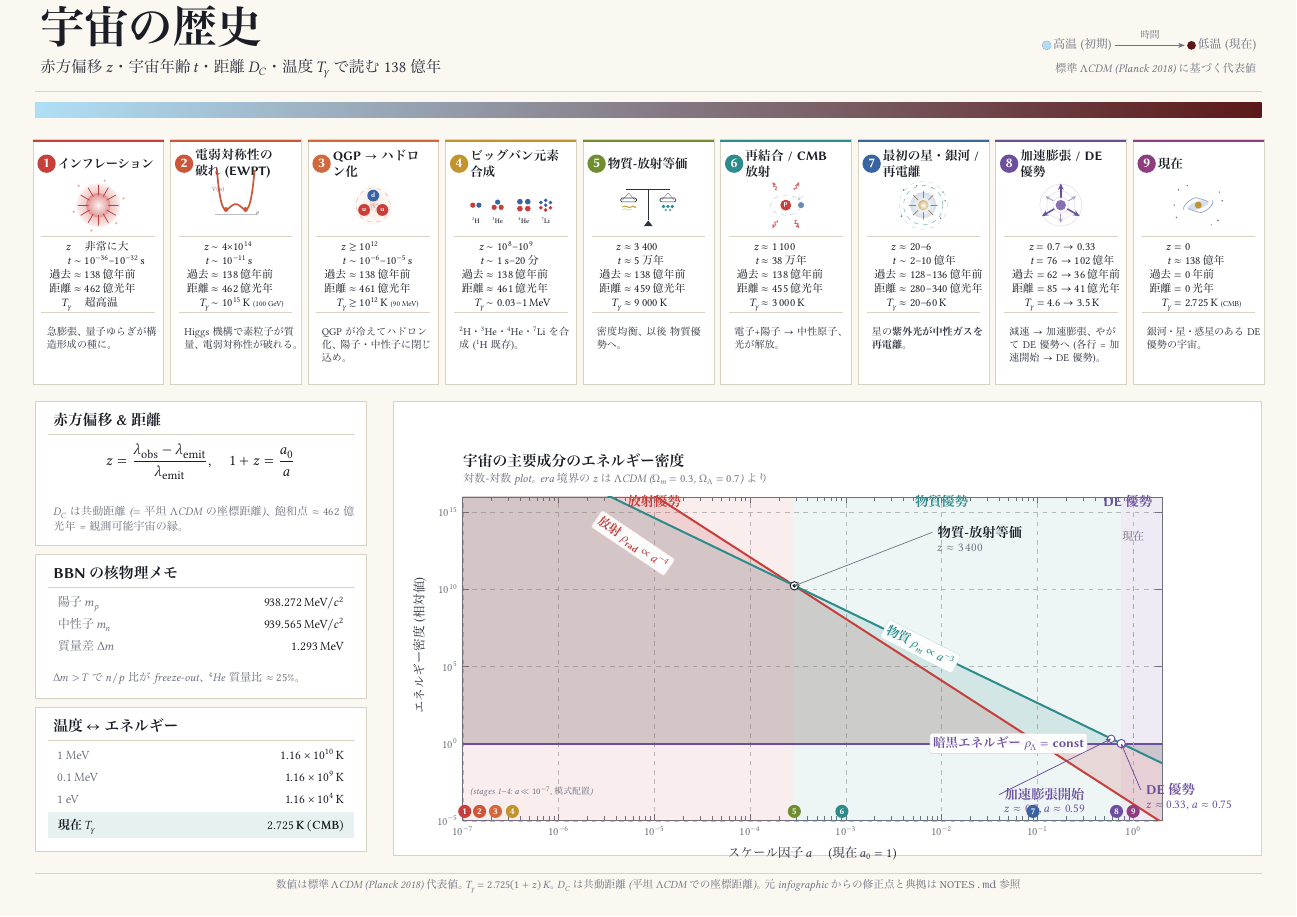
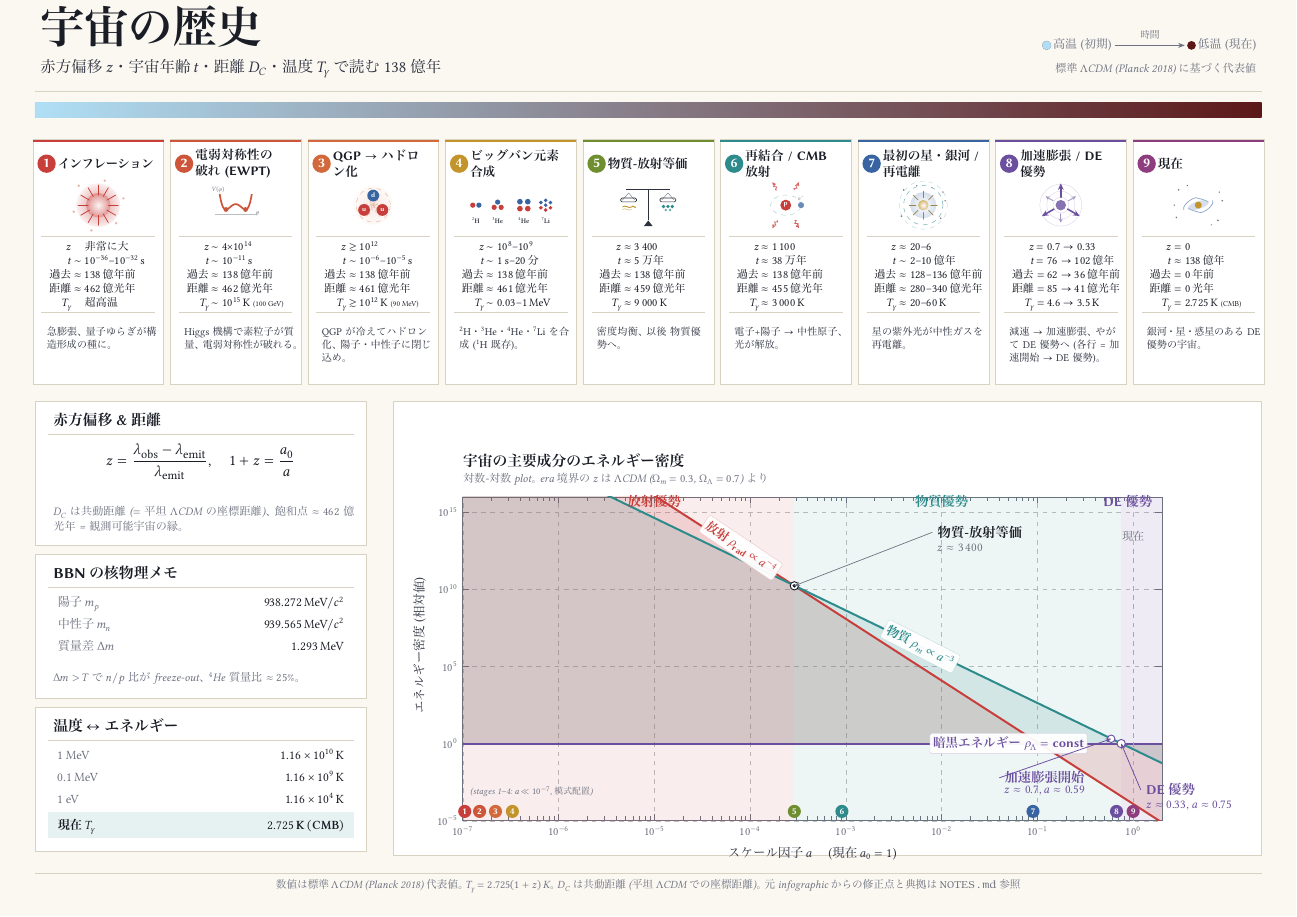
Before and after one commit to odakin/infographics, a LaTeX document (cosmology-history/cosmology-history.tex): the whole page. The pictures show the PDF file cosmology-history/cosmology-history.pdf that the author committed with the source.

Commit message:
cosmology-history: レビューFBに基づくレイアウト修正 4 点
1. EWPT アイコンの Mexican-hat 曲線 domain を -2.7→-2.3 に狭め、
   カードタイトルとの干渉を解消 (横を狭めて縦も圧縮)
2. 加速膨張開始注釈を持ち上げ (y=6e-3/9e-4)、badge ⑦ との被りを解消
3. 放射ラベルを (8e-5, 5e12) = 赤線すぐ上へ移動、M-R 等価マーカーと分離
4. Card 7 description の不要な \bfseries を除去 (他カードと統一)

PDF 再生成 + PNG で 4 点とも目視確認済。

Co-Authored-By: Claude Opus 4.8 (1M context) <noreply@anthropic.com>

```diff
--- a/cosmology-history/cosmology-history.tex
+++ b/cosmology-history/cosmology-history.tex
@@ -466,7 +466,7 @@
     \draw[bgcardb, line width=0.25pt] (-13, -11.5) -- (13, -11.5);
     \node[anchor=north west, font=\fontsize{6.8}{8.7}\selectfont, text=fg,
           align=left, text width=26mm] at (-13, -13.5)
-      {星の{\bfseries 紫外光が中性ガスを再電離}。};
+      {星の紫外光が中性ガスを再電離。};
   \end{scope}
 
   % ---------- Card 8: DE / acceleration (twocol) ----------
@@ -621,7 +621,7 @@
             fill=bgcard, fill opacity=0.95, text opacity=1, rounded corners=0.5mm,
             draw=plotrad!30!bgcard, line width=0.25pt,
             font=\fontsize{8.5}{10.5}\selectfont\sffamily\bfseries, text=plotrad]
-        at (axis cs:6e-6, 1e13) {放射 $\rho_{\text{rad}} \propto a^{-4}$};
+        at (axis cs:8e-5, 5e12) {放射 $\rho_{\text{rad}} \propto a^{-4}$};
       \node[anchor=center, rotate=-27, inner sep=0.7mm,
             fill=bgcard, fill opacity=0.95, text opacity=1, rounded corners=0.5mm,
             draw=plotmat!30!bgcard, line width=0.25pt,
@@ -678,9 +678,9 @@
 
       % Acceleration onset (shifted left)
       \draw[plotde, -{Stealth[length=1.3mm,width=1mm]}, line width=0.5pt]
-        (axis cs:0.04, 5e-4) -- (axis cs:0.59, 2.05);
-      \node[font=\fontsize{9}{11}\selectfont\sffamily\bfseries, text=plotde, anchor=west] at (axis cs:0.04, 5e-4) {加速膨張開始};
-      \node[font=\fontsize{8}{10}\selectfont, text=plotde, anchor=west] at (axis cs:0.04, 5e-5) {$z \approx 0.7$, $a \approx 0.59$};
+        (axis cs:0.04, 6e-3) -- (axis cs:0.59, 2.05);
+      \node[font=\fontsize{9}{11}\selectfont\sffamily\bfseries, text=plotde, anchor=west] at (axis cs:0.04, 6e-3) {加速膨張開始};
+      \node[font=\fontsize{8}{10}\selectfont, text=plotde, anchor=west] at (axis cs:0.04, 9e-4) {$z \approx 0.7$, $a \approx 0.59$};
 
       % DE dominance (shifted left)
       \draw[plotde, -{Stealth[length=1.3mm,width=1mm]}, line width=0.5pt]
```
Also changed, not shown: SESSION.md (+9 -0 lines), cosmology-history/cosmology-history.pdf, cosmology-history/cosmology-history.tex (2 more changed lines).
